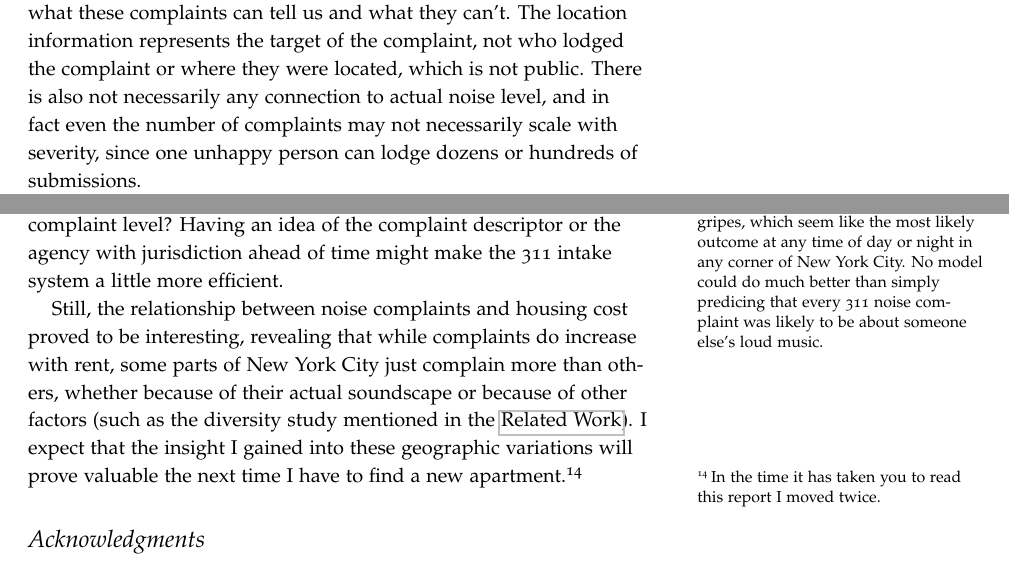
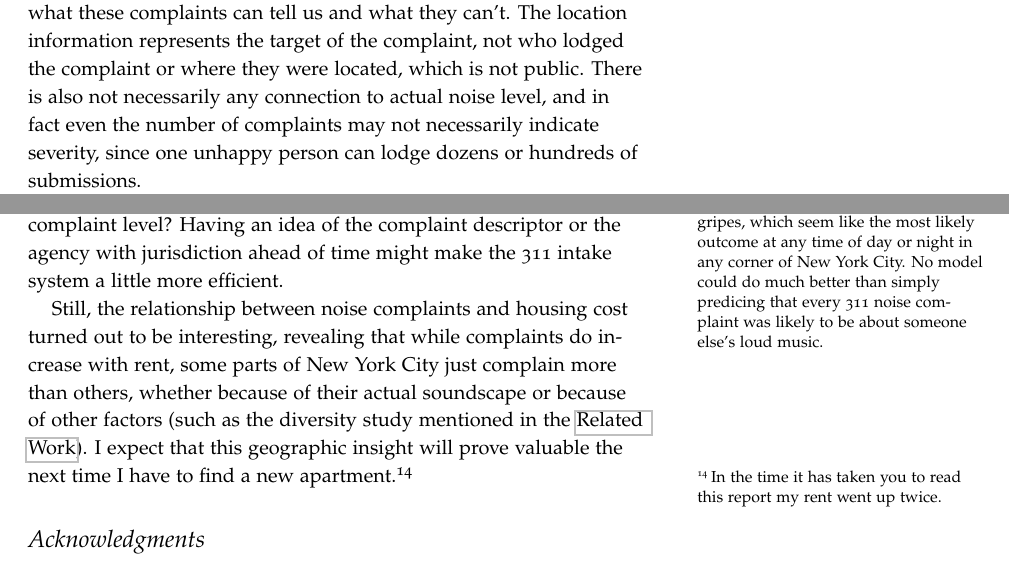
Before and after one commit to martensitic/311Noise, an R Markdown document (report.rmd): two parts of pages 3 and 12 of 12, joined at a grey line, cut so that both start at the same text. The pictures show the output file report.pdf that the author committed with the source.

Commit message:
adjustments to report

```diff
--- a/report.rmd
+++ b/report.rmd
@@ -212,7 +212,7 @@ To gather the 311 data, I used the [Socrata Open Data API](https://dev.socrata.c
 
 [^4]: The city collects these complaints because the taxi dispatch also tends to discard them.
 
-Before reading too much into this, it's important to recognize what these complaints can tell us and what they can't.  The location information represents the target of the complaint, not who lodged the complaint or where they were located, which is not public.  There is also not necessarily any connection to actual noise level, and in fact even the number of complaints may not necessarily scale with severity, since one unhappy person can lodge dozens or hundreds of submissions.
+Before reading too much into this, it's important to recognize what these complaints can tell us and what they can't.  The location information represents the target of the complaint, not who lodged the complaint or where they were located, which is not public.  There is also not necessarily any connection to actual noise level, and in fact even the number of complaints may not necessarily indicate severity, since one unhappy person can lodge dozens or hundreds of submissions.
 
 As an example, a heatmap comparison of complaint density between 2015 and 2018 appears to reveal a significant new hot spot near St. John's University[^20] in Queens community district 8.  Is there some new (or newly-significant) source of noise that has riled up the neighbors?
 
@@ -563,9 +564,9 @@ Interestingly, the highest error outlier at `r round(tabMAE$MAE[1], 1)` complain
 
 `r margin_note("I did attempt to predict each individual noise complaint. Unfortunately, the noise complaint landscape overwhelmingly tilts toward Party/Music gripes, which seem like the most likely outcome at any time of day or night in any corner of New York City. No model could do much better than simply predicing that every 311 noise complaint was likely to be about someone else's loud music.")`There may also be more useful outcomes to model than the complaint rate in each month; why not try to predict at the individual complaint level? Having an idea of the complaint descriptor or the agency with jurisdiction ahead of time might make the 311 intake system a little more efficient.
 
-Still, the relationship between noise complaints and housing cost proved to be interesting, revealing that while complaints do increase with rent, some parts of New York City just complain more than others, whether because of their actual soundscape or because of other factors (such as the diversity study mentioned in the [Related Work](#related)).  I expect that the insight I gained into these geographic variations will prove valuable the next time I have to find a new apartment.[^31]
+Still, the relationship between noise complaints and housing cost turned out to be interesting, revealing that while complaints do increase with rent, some parts of New York City just complain more than others, whether because of their actual soundscape or because of other factors (such as the diversity study mentioned in the [Related Work](#related)).  I expect that this geographic insight will prove valuable the next time I have to find a new apartment.[^31]
 
-[^31]: In the time it has taken you to read this report I moved twice.
+[^31]: In the time it has taken you to read this report my rent went up twice.
 
 # Acknowledgments
 
```
Also changed, not shown: README.md, index.html, report.pdf, report.rmd (3 more changed lines).
